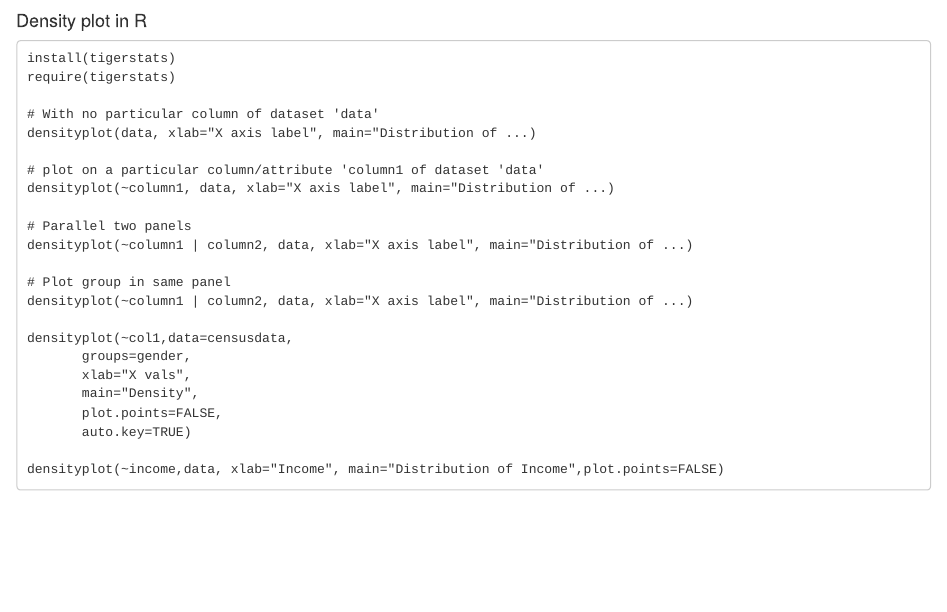
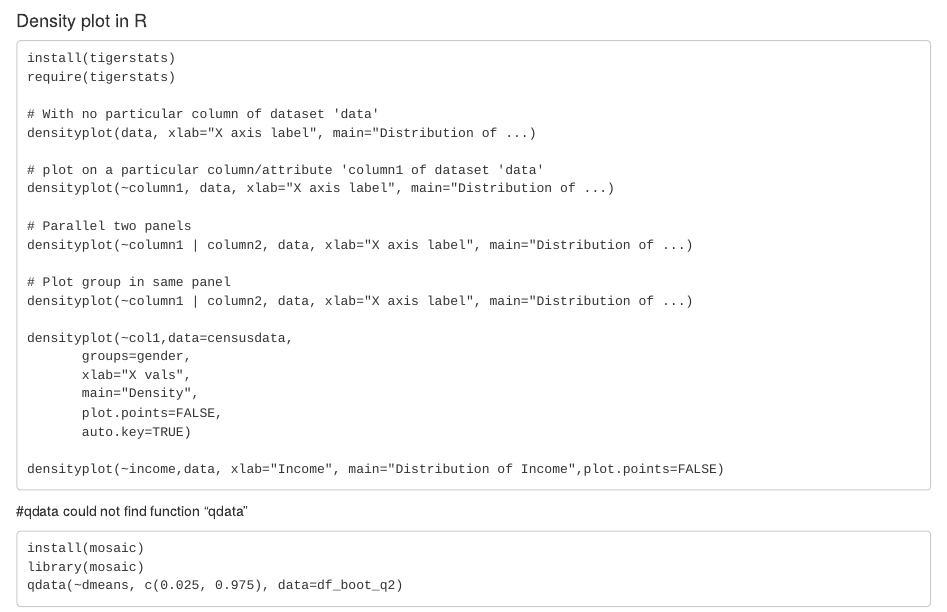
Before and after one commit to e2eSolutionArchitect/datascience, an R Markdown document (statistics/R-library-charts-graphs.Rmd): the page in a window 1100 px wide, from its top. Rendered offline with R 4.5, knitr and Pandoc, with nearby package versions.

Commit message:
Update R-library-charts-graphs.Rmd

````diff
--- a/statistics/R-library-charts-graphs.Rmd
+++ b/statistics/R-library-charts-graphs.Rmd
@@ -25,3 +25,10 @@ densityplot(~col1,data=censusdata,
 
 densityplot(~income,data, xlab="Income", main="Distribution of Income",plot.points=FALSE)
 ```
+
+#qdata could not find function "qdata"
+```
+install(mosaic)
+library(mosaic)
+qdata(~dmeans, c(0.025, 0.975), data=df_boot_q2)
+```
````
